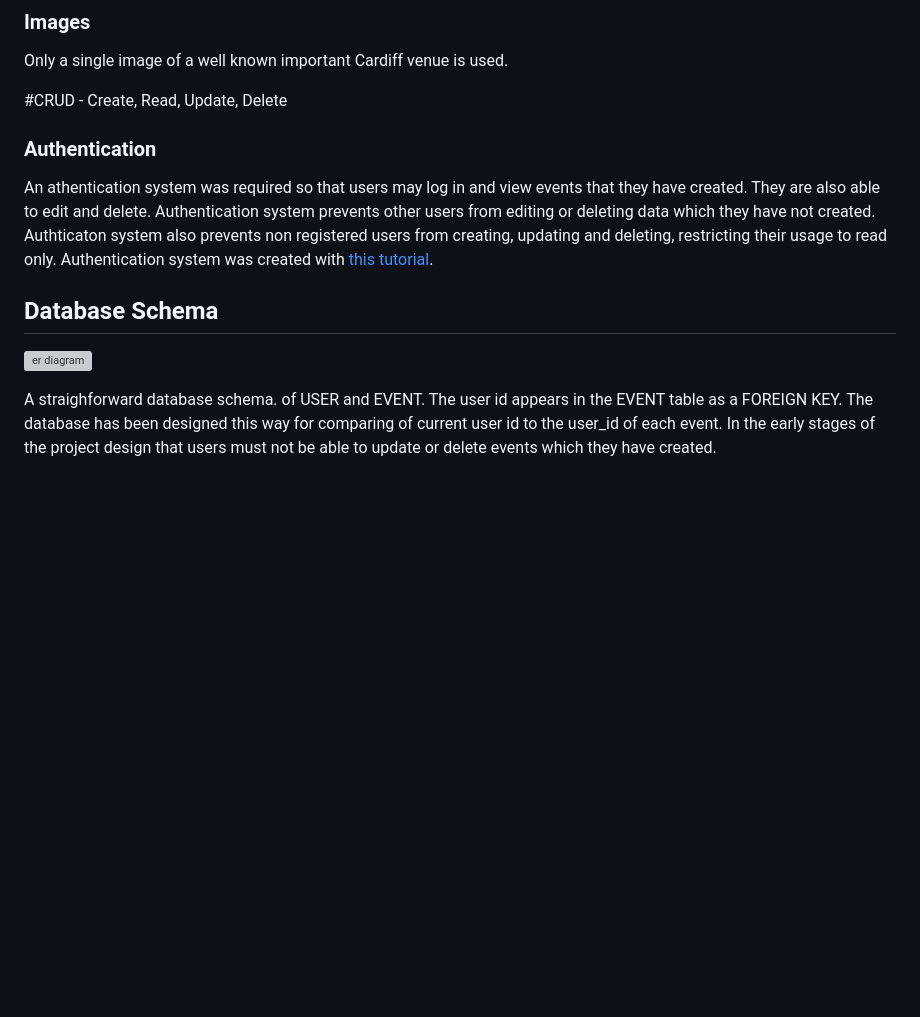
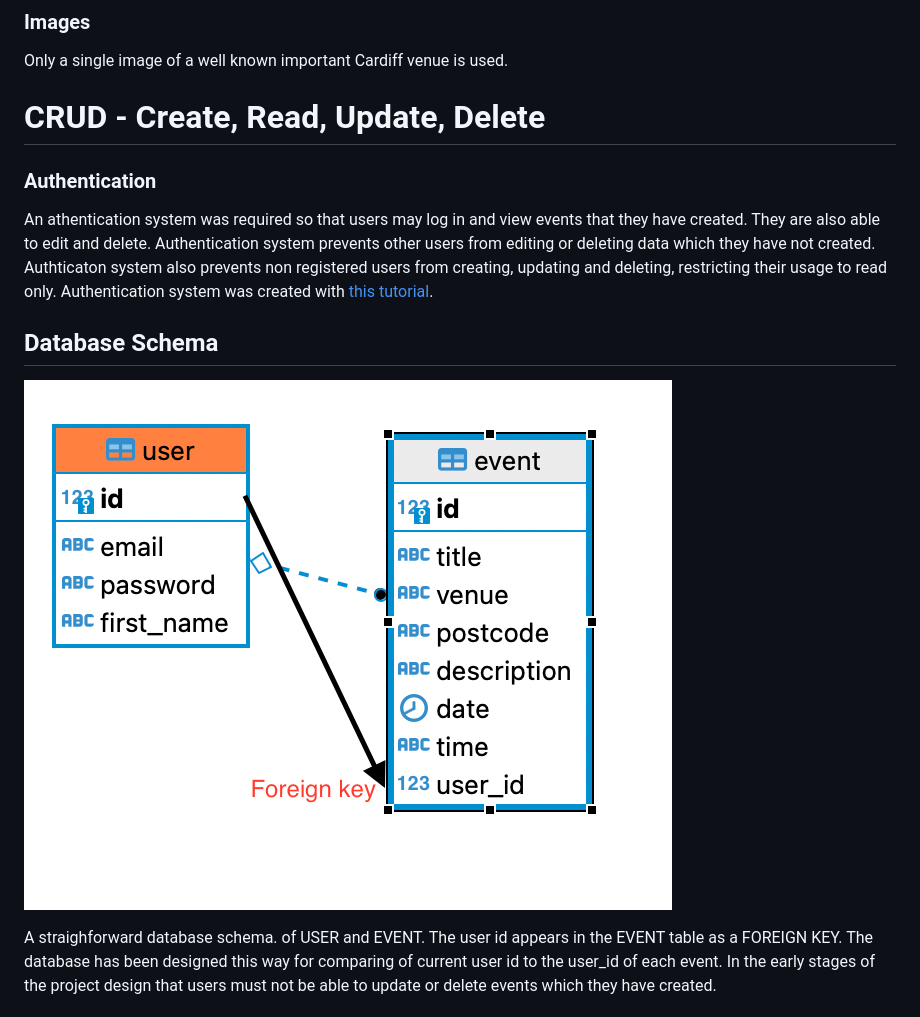
Before and after one commit to siondawson/milestone-project-3, a Markdown page: readme.md, the part around the change. Rendered like a GitHub page; blank space fills up the shorter version; grey boxes are pictures that could not be loaded.

Commit message:
correct link to er diagram in readme.md

```diff
--- a/readme.md
+++ b/readme.md
@@ -159,7 +159,7 @@ A simple clean layout which facilitates the CRUD functionality of the website.
 
 Only a single image of a well known important Cardiff venue is used.
 
-#CRUD - Create, Read, Update, Delete
+# CRUD - Create, Read, Update, Delete
 
 ### Authentication
 
@@ -167,7 +167,7 @@ An athentication system was required so that users may log in and view events th
 
 ## Database Schema
 
-![er diagram](/screenshots/db-diagram/er-diagram.png)
+![er diagram](/assets/er-diagram.png)
 
 A straighforward database schema. of USER and EVENT. The user id appears in the EVENT table as a FOREIGN KEY. The database has been designed this way for comparing of current user id to the user_id of each event. In the early stages of the project design that users must not be able to update or delete events which they have created.
 
```
